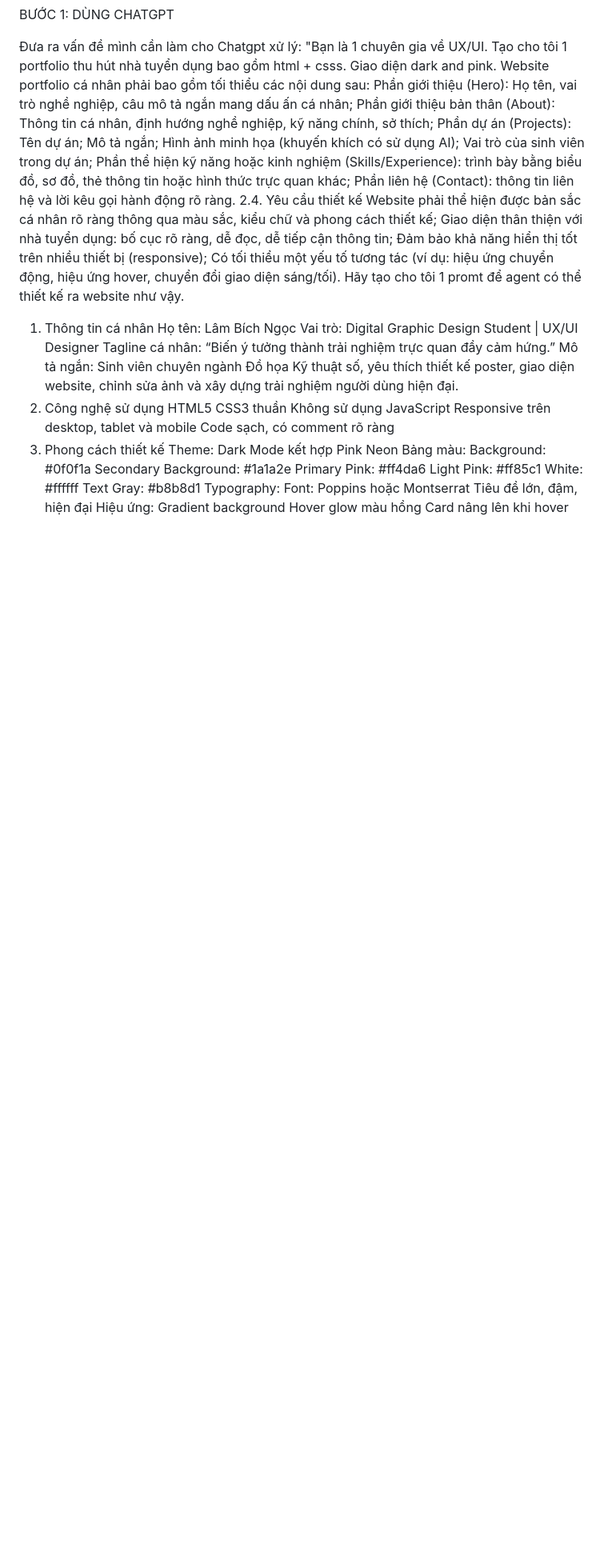
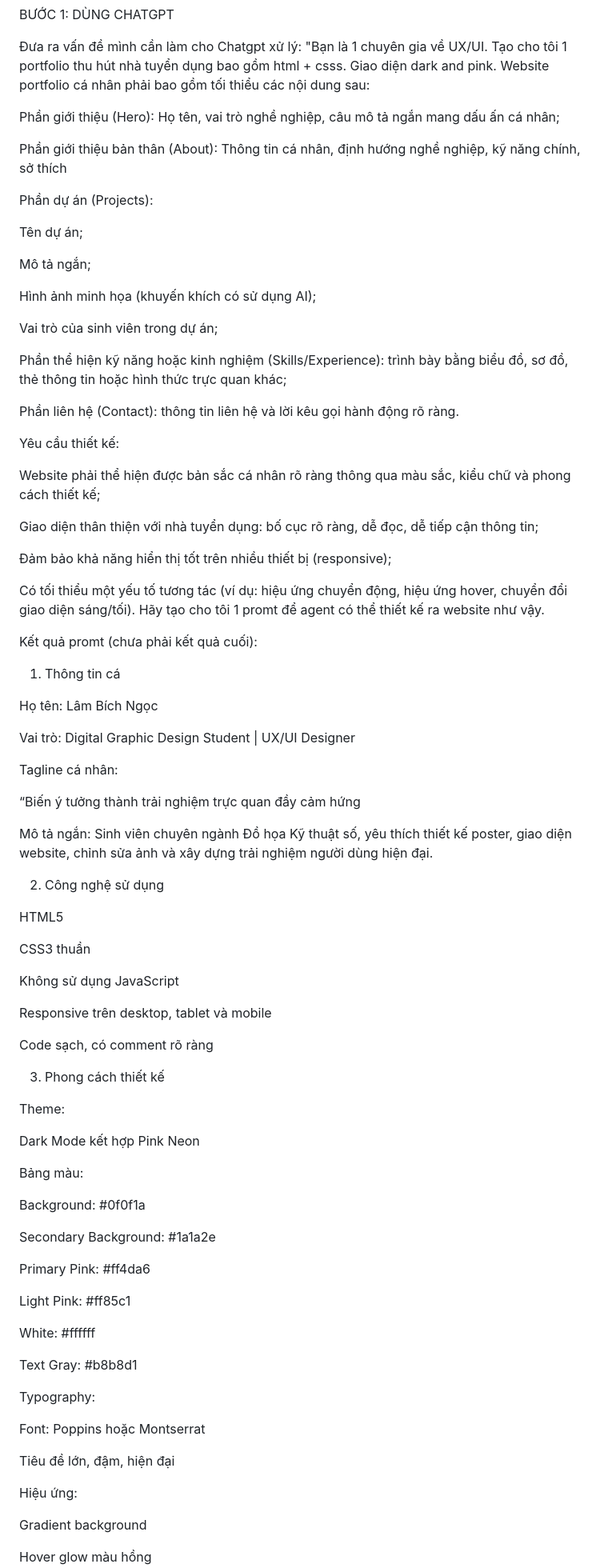
Before and after one commit to bichngocc22/Portfolio-, a Markdown page: README.md, the part around one of its changes. Shown at 80% size. Rendered like a GitHub page; blank space fills up the shorter version.

```diff
--- a/README.md
+++ b/README.md
@@ -6,50 +6,92 @@ BƯỚC 1: DÙNG CHATGPT
 
 Đưa ra vấn đề mình cần làm cho Chatgpt xử lý:
 "Bạn là 1 chuyên gia về UX/UI. Tạo cho tôi 1 portfolio thu hút nhà tuyển dụng bao gồm html + csss. Giao diện dark and pink. Website portfolio cá nhân phải bao gồm tối thiểu các nội dung sau:
+
 Phần giới thiệu (Hero): Họ tên, vai trò nghề nghiệp, câu mô tả ngắn mang dấu ấn cá nhân;
-Phần giới thiệu bản thân (About): Thông tin cá nhân, định hướng nghề nghiệp, kỹ năng chính, sở thích;
+
+Phần giới thiệu bản thân (About): Thông tin cá nhân, định hướng nghề nghiệp, kỹ năng chính, sở thích
+
 Phần dự án (Projects):
+
 Tên dự án;
+
 Mô tả ngắn;
+
 Hình ảnh minh họa (khuyến khích có sử dụng AI);
+
 Vai trò của sinh viên trong dự án;
+
 Phần thể hiện kỹ năng hoặc kinh nghiệm (Skills/Experience): trình bày bằng biểu đồ, sơ đồ, thẻ thông tin hoặc hình thức trực quan khác;
+
 Phần liên hệ (Contact): thông tin liên hệ và lời kêu gọi hành động rõ ràng.
-2.4. Yêu cầu thiết kế
+
+Yêu cầu thiết kế:
+
 Website phải thể hiện được bản sắc cá nhân rõ ràng thông qua màu sắc, kiểu chữ và phong cách thiết kế;
+
 Giao diện thân thiện với nhà tuyển dụng: bố cục rõ ràng, dễ đọc, dễ tiếp cận thông tin;
+
 Đảm bảo khả năng hiển thị tốt trên nhiều thiết bị (responsive);
+
 Có tối thiểu một yếu tố tương tác (ví dụ: hiệu ứng chuyển động, hiệu ứng hover, chuyển đổi giao diện sáng/tối). Hãy tạo cho tôi 1 promt để agent có thể thiết kế ra website như vậy.
 
+Kết quả promt (chưa phải kết quả cuối):
 
+1. Thông tin cá
 
-1. Thông tin cá nhân
 Họ tên: Lâm Bích Ngọc
+
 Vai trò: Digital Graphic Design Student | UX/UI Designer
+
 Tagline cá nhân:
-“Biến ý tưởng thành trải nghiệm trực quan đầy cảm hứng.”
+
+“Biến ý tưởng thành trải nghiệm trực quan đầy cảm hứng
+
 Mô tả ngắn:
 Sinh viên chuyên ngành Đồ họa Kỹ thuật số, yêu thích thiết kế poster, giao diện website, chỉnh sửa ảnh và xây dựng trải nghiệm người dùng hiện đại.
+
 2. Công nghệ sử dụng
+
 HTML5
+
 CSS3 thuần
+
 Không sử dụng JavaScript
+
 Responsive trên desktop, tablet và mobile
+
 Code sạch, có comment rõ ràng
+
 3. Phong cách thiết kế
+
 Theme:
+
 Dark Mode kết hợp Pink Neon
+
 Bảng màu:
+
 Background: #0f0f1a
+
 Secondary Background: #1a1a2e
+
 Primary Pink: #ff4da6
+
 Light Pink: #ff85c1
+
 White: #ffffff
+
 Text Gray: #b8b8d1
+
 Typography:
+
 Font: Poppins hoặc Montserrat
+
 Tiêu đề lớn, đậm, hiện đại
+
 Hiệu ứng:
+
 Gradient background
+
 Hover glow màu hồng
+
 Card nâng lên khi hover
```
Also changed, not shown: other parts of README.md (+51 -6 lines).
